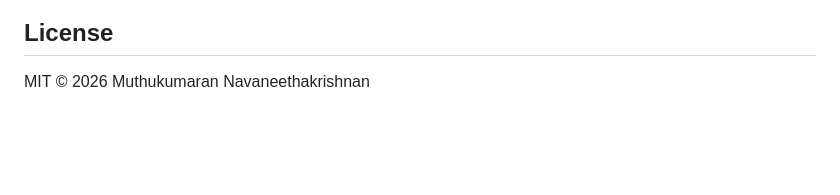
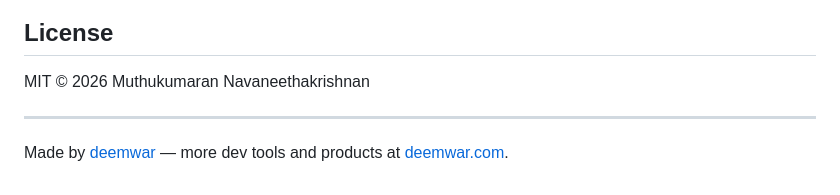
Before and after one commit to muthuishere/ctx-optimize, a Markdown page: README.md, the part around the change. Drawn GitHub-style; blank space fills up the shorter version.

Commit message:
docs: deemwar footer per distribution playbook

```diff
--- a/README.md
+++ b/README.md
@@ -279,3 +279,7 @@ requires a fork to extend.
 ## License
 
 MIT © 2026 Muthukumaran Navaneethakrishnan
+
+---
+
+Made by [deemwar](https://deemwar.com) — more dev tools and products at [deemwar.com](https://deemwar.com).
```
